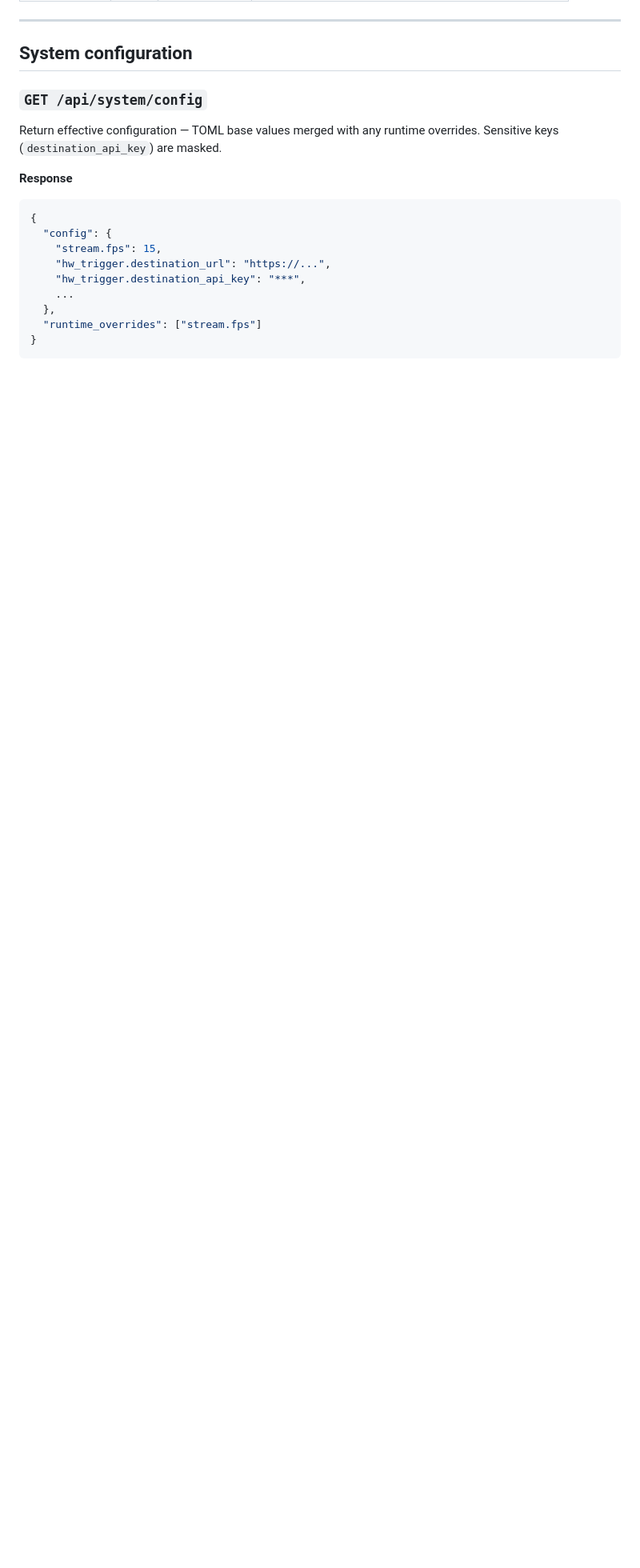
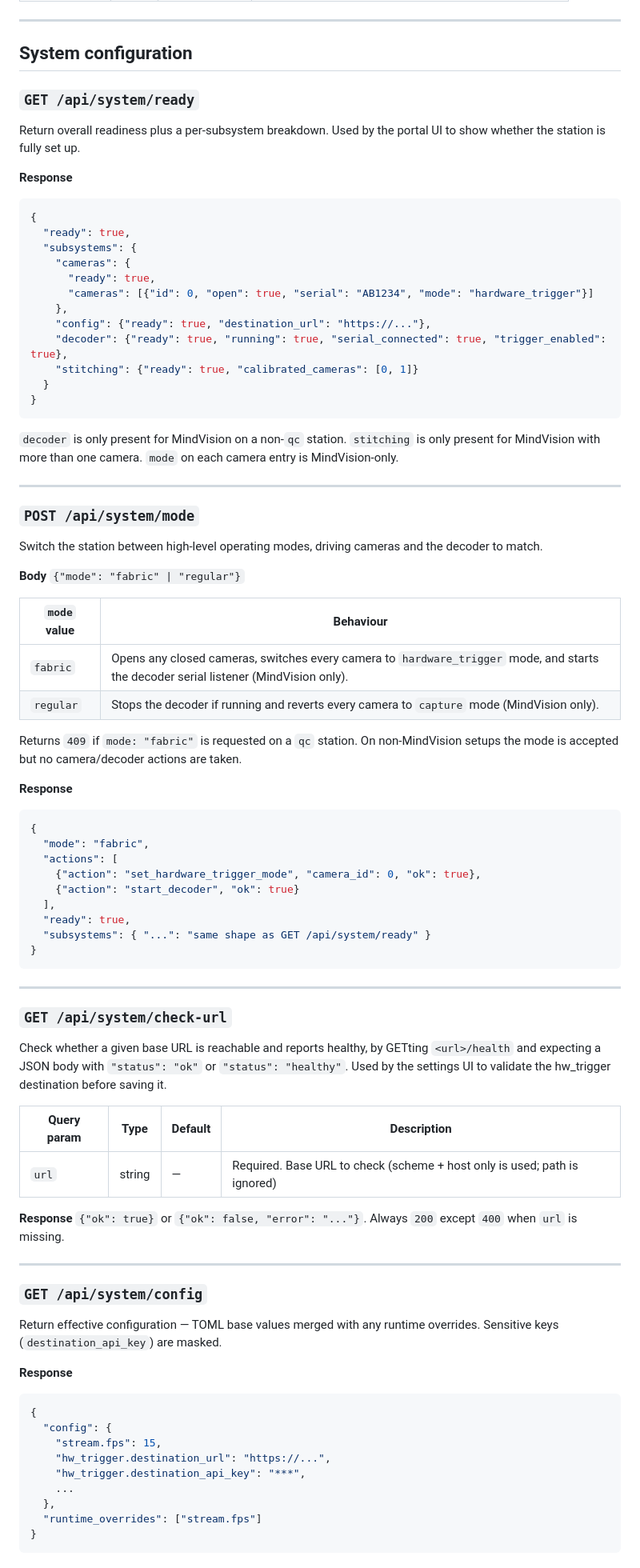
Before and after one commit to bambooinnovations/visionx-rpi-capture, a Markdown page: docs/api.md, the part around one of its changes. Shown at 80% size. Drawn GitHub-style; blank space fills up the shorter version.

````diff
--- a/docs/api.md
+++ b/docs/api.md
@@ -50,6 +50,72 @@ Returns `429` if a capture is already in progress, `503` if no camera is availab
 ---
 
 ## System configuration
+
+### `GET /api/system/ready`
+
+Return overall readiness plus a per-subsystem breakdown. Used by the portal UI to show whether the station is fully set up.
+
+**Response**
+
+```json
+{
+  "ready": true,
+  "subsystems": {
+    "cameras": {
+      "ready": true,
+      "cameras": [{"id": 0, "open": true, "serial": "AB1234", "mode": "hardware_trigger"}]
+    },
+    "config": {"ready": true, "destination_url": "https://..."},
+    "decoder": {"ready": true, "running": true, "serial_connected": true, "trigger_enabled": true},
+    "stitching": {"ready": true, "calibrated_cameras": [0, 1]}
+  }
+}
+```
+
+`decoder` is only present for MindVision on a non-`qc` station. `stitching` is only present for MindVision with more than one camera. `mode` on each camera entry is MindVision-only.
+
+---
+
+### `POST /api/system/mode`
+
+Switch the station between high-level operating modes, driving cameras and the decoder to match.
+
+**Body** `{"mode": "fabric" | "regular"}`
+
+| `mode` value | Behaviour |
+| ------------ | --------- |
+| `fabric` | Opens any closed cameras, switches every camera to `hardware_trigger` mode, and starts the decoder serial listener (MindVision only). |
+| `regular` | Stops the decoder if running and reverts every camera to `capture` mode (MindVision only). |
+
+Returns `409` if `mode: "fabric"` is requested on a `qc` station. On non-MindVision setups the mode is accepted but no camera/decoder actions are taken.
+
+**Response**
+
+```json
+{
+  "mode": "fabric",
+  "actions": [
+    {"action": "set_hardware_trigger_mode", "camera_id": 0, "ok": true},
+    {"action": "start_decoder", "ok": true}
+  ],
+  "ready": true,
+  "subsystems": { "...": "same shape as GET /api/system/ready" }
+}
+```
+
+---
+
+### `GET /api/system/check-url`
+
+Check whether a given base URL is reachable and reports healthy, by GETting `<url>/health` and expecting a JSON body with `"status": "ok"` or `"status": "healthy"`. Used by the settings UI to validate the hw_trigger destination before saving it.
+
+| Query param | Type | Default | Description |
+| ----------- | ---- | ------- | ----------- |
+| `url` | string | — | Required. Base URL to check (scheme + host only is used; path is ignored) |
+
+**Response** `{"ok": true}` or `{"ok": false, "error": "..."}`. Always `200` except `400` when `url` is missing.
+
+---
 
 ### `GET /api/system/config`
 
````
Also changed, not shown: other parts of docs/api.md (+42 -2 lines).
